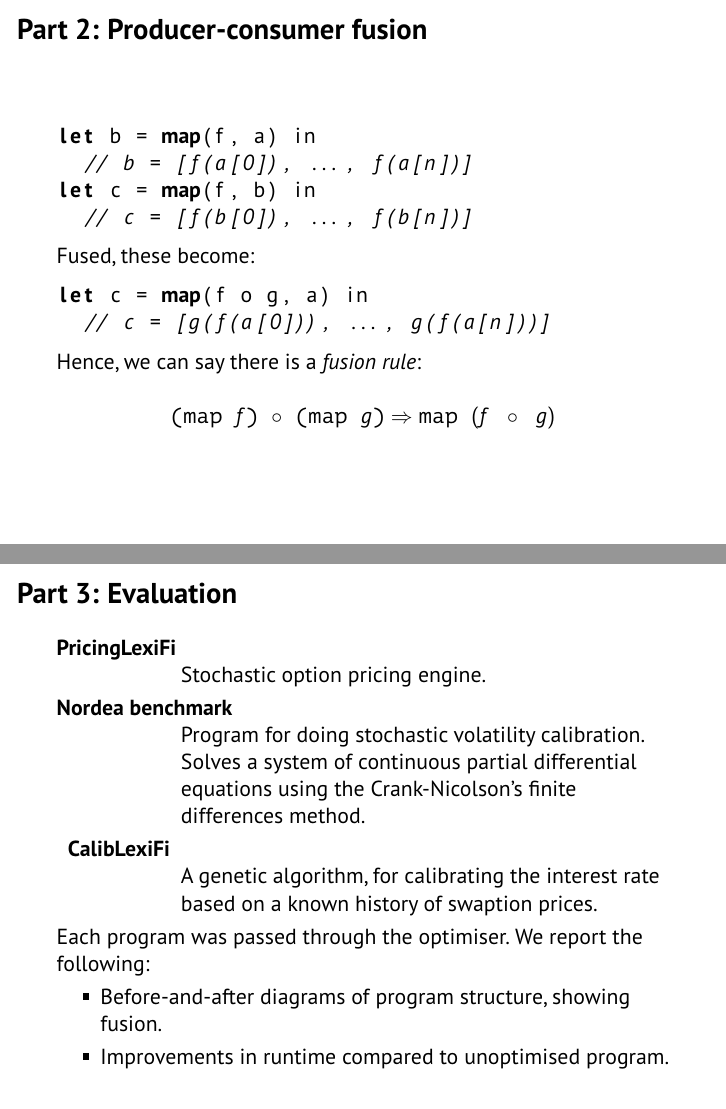
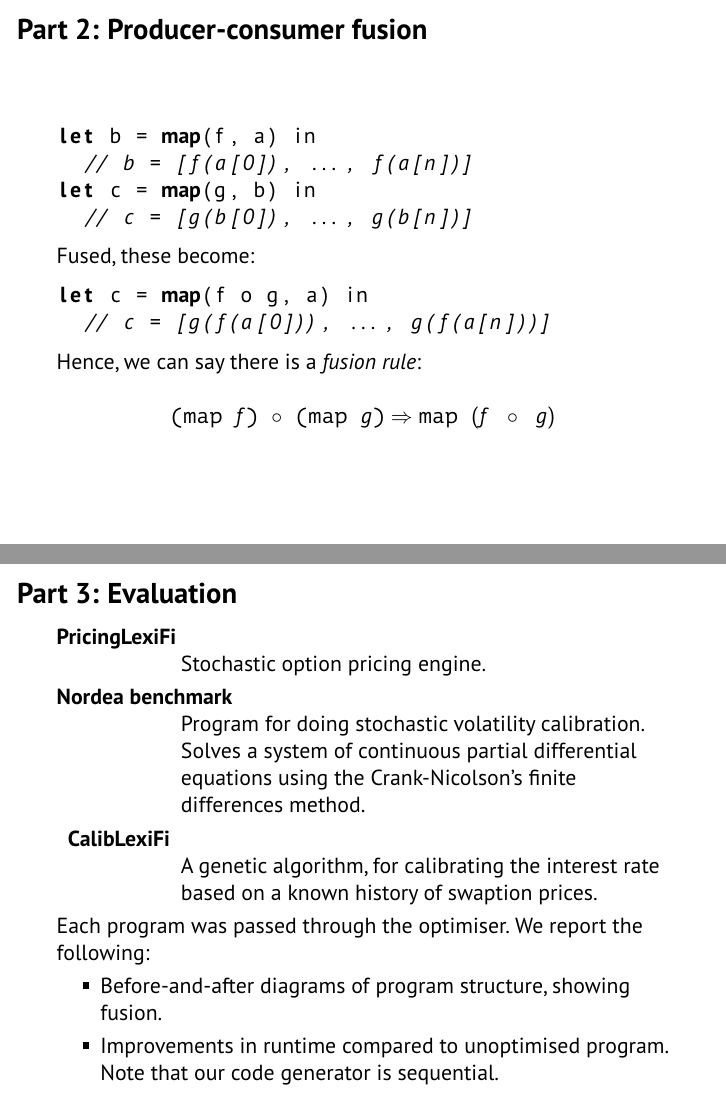
Before and after one commit to Athas/thesis, LaTeX slides (defense/presentation.tex): pages 12 and 30 of 35, joined at a grey line. Compiled offline with pdfLaTeX.

Commit message:
Typo fixes.

```diff
--- a/defense/presentation.tex
+++ b/defense/presentation.tex
@@ -282,8 +282,8 @@ loop (bbrow) =
 \begin{lstlisting}
 let b = map(f, a) in
   // b = [f(a[0]), ..., f(a[n])]
-let c = map(f, b) in
-  // c = [f(b[0]), ..., f(b[n])]
+let c = map(g, b) in
+  // c = [g(b[0]), ..., g(b[n])]
 \end{lstlisting}
 
 Fused, these become:
@@ -753,7 +753,8 @@ following:
 
 \begin{itemize}
 \item Before-and-after diagrams of program structure, showing fusion.
-\item Improvements in runtime compared to unoptimised program.
+\item Improvements in runtime compared to unoptimised program.  Note
+  that our code generator is sequential.
 \end{itemize}
 \end{frame}
 
```
Also changed, not shown: defense/presentation.tex (2 more changed lines).
